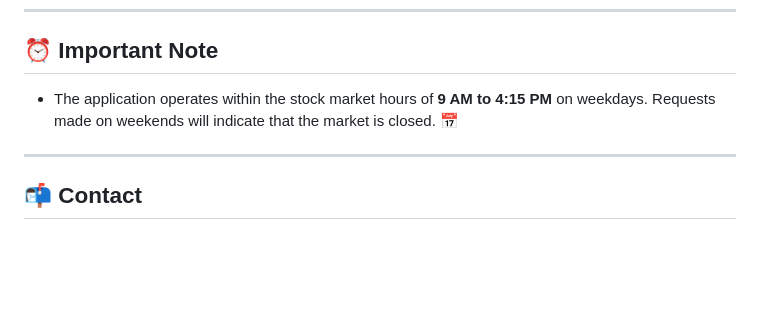
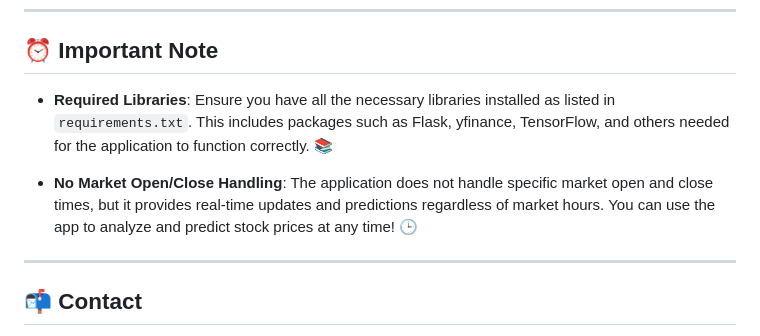
Before and after one commit to shreyai347/Stock-Prediction, a Markdown page: README.md, the part around the change. Drawn GitHub-style; blank space fills up the shorter version.

```diff
--- a/README.md
+++ b/README.md
@@ -96,7 +96,9 @@ your_project/
 
 ## ⏰ Important Note
 
-- The application operates within the stock market hours of **9 AM to 4:15 PM** on weekdays. Requests made on weekends will indicate that the market is closed. 📅
+- **Required Libraries**: Ensure you have all the necessary libraries installed as listed in `requirements.txt`. This includes packages such as Flask, yfinance, TensorFlow, and others needed for the application to function correctly. 📚
+
+- **No Market Open/Close Handling**: The application does not handle specific market open and close times, but it provides real-time updates and predictions regardless of market hours. You can use the app to analyze and predict stock prices at any time! 🕒
 
 ---
 
```
